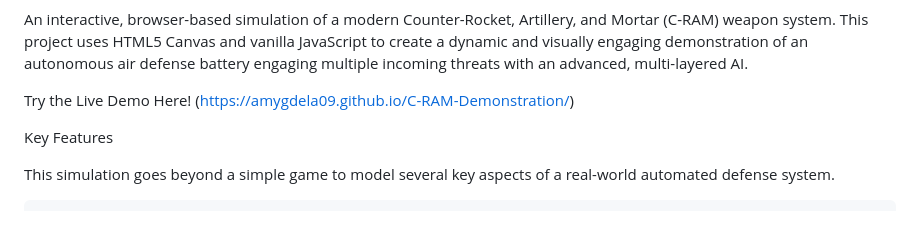
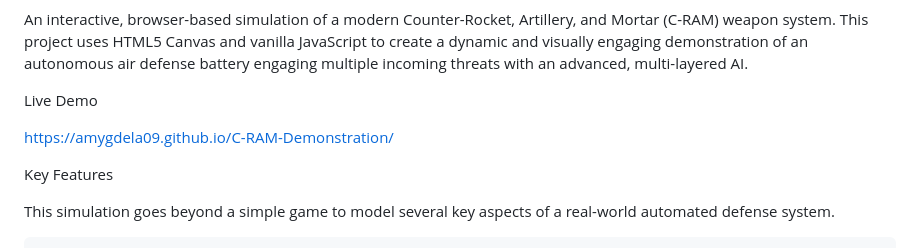
Before and after one commit to amygdela09/C-RAM-Demonstration, a Markdown page: README.md, the part around the change. Rendered like a GitHub page; blank space fills up the shorter version.

```diff
--- a/README.md
+++ b/README.md
@@ -2,7 +2,9 @@ C-RAM Demonstration
 
 An interactive, browser-based simulation of a modern Counter-Rocket, Artillery, and Mortar (C-RAM) weapon system. This project uses HTML5 Canvas and vanilla JavaScript to create a dynamic and visually engaging demonstration of an autonomous air defense battery engaging multiple incoming threats with an advanced, multi-layered AI.
 
-Try the Live Demo Here! (https://amygdela09.github.io/C-RAM-Demonstration/)
+Live Demo
+
+https://amygdela09.github.io/C-RAM-Demonstration/
 
 Key Features
 
```
